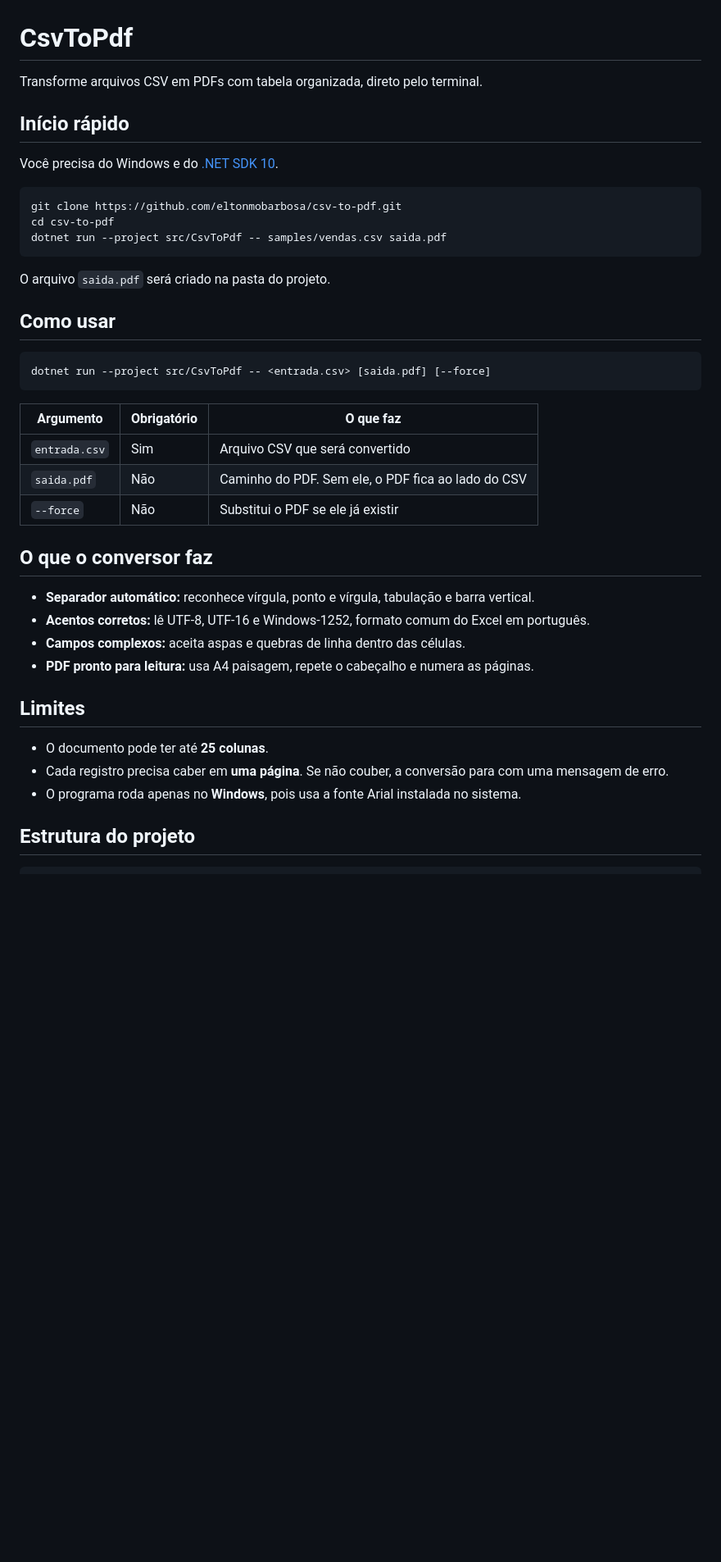
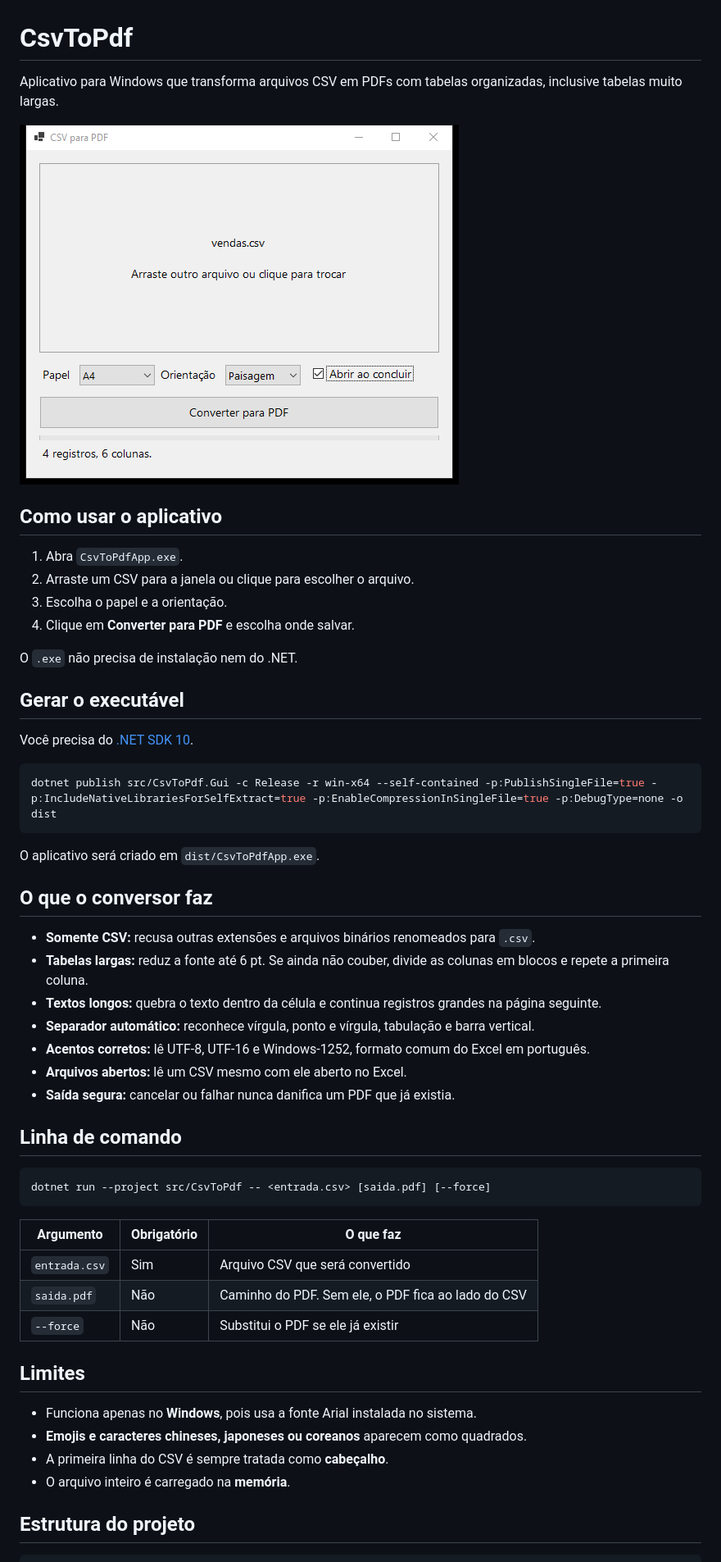
Before and after one commit to eltonmobarbosa/csv-to-pdf, a Markdown page: README.md, the part around one of its changes. Shown at 82% size. Drawn GitHub-style; pictures changed too: docs/interface.png (added); blank space fills up the shorter version.

Commit message:
feat: add Windows GUI and wide table support

````diff
--- a/README.md
+++ b/README.md
@@ -1,20 +1,39 @@
 # CsvToPdf
 
-Transforme arquivos CSV em PDFs com tabela organizada, direto pelo terminal.
+Aplicativo para Windows que transforma arquivos CSV em PDFs com tabelas organizadas, inclusive tabelas muito largas.
 
-## Início rápido
+![Janela do CsvToPdf com um arquivo CSV carregado](docs/interface.png)
 
-Você precisa do Windows e do [.NET SDK 10](https://dotnet.microsoft.com/download).
+## Como usar o aplicativo
+
+1. Abra `CsvToPdfApp.exe`.
+2. Arraste um CSV para a janela ou clique para escolher o arquivo.
+3. Escolha o papel e a orientação.
+4. Clique em **Converter para PDF** e escolha onde salvar.
+
+O `.exe` não precisa de instalação nem do .NET.
+
+## Gerar o executável
+
+Você precisa do [.NET SDK 10](https://dotnet.microsoft.com/download).
 
 ```powershell
-git clone https://github.com/eltonmobarbosa/csv-to-pdf.git
-cd csv-to-pdf
-dotnet run --project src/CsvToPdf -- samples/vendas.csv saida.pdf
+dotnet publish src/CsvToPdf.Gui -c Release -r win-x64 --self-contained -p:PublishSingleFile=true -p:IncludeNativeLibrariesForSelfExtract=true -p:EnableCompressionInSingleFile=true -p:DebugType=none -o dist
 ```
 
-O arquivo `saida.pdf` será criado na pasta do projeto.
+O aplicativo será criado em `dist/CsvToPdfApp.exe`.
 
-## Como usar
+## O que o conversor faz
+
+- **Somente CSV:** recusa outras extensões e arquivos binários renomeados para `.csv`.
+- **Tabelas largas:** reduz a fonte até 6 pt. Se ainda não couber, divide as colunas em blocos e repete a primeira coluna.
+- **Textos longos:** quebra o texto dentro da célula e continua registros grandes na página seguinte.
+- **Separador automático:** reconhece vírgula, ponto e vírgula, tabulação e barra vertical.
+- **Acentos corretos:** lê UTF-8, UTF-16 e Windows-1252, formato comum do Excel em português.
+- **Arquivos abertos:** lê um CSV mesmo com ele aberto no Excel.
+- **Saída segura:** cancelar ou falhar nunca danifica um PDF que já existia.
+
+## Linha de comando
 
 ```text
 dotnet run --project src/CsvToPdf -- <entrada.csv> [saida.pdf] [--force]
@@ -26,18 +45,12 @@ dotnet run --project src/CsvToPdf -- <entrada.csv> [saida.pdf] [--force]
 | `saida.pdf` | Não | Caminho do PDF. Sem ele, o PDF fica ao lado do CSV |
 | `--force` | Não | Substitui o PDF se ele já existir |
 
-## O que o conversor faz
-
-- **Separador automático:** reconhece vírgula, ponto e vírgula, tabulação e barra vertical.
-- **Acentos corretos:** lê UTF-8, UTF-16 e Windows-1252, formato comum do Excel em português.
-- **Campos complexos:** aceita aspas e quebras de linha dentro das células.
-- **PDF pronto para leitura:** usa A4 paisagem, repete o cabeçalho e numera as páginas.
-
 ## Limites
 
-- O documento pode ter até **25 colunas**.
-- Cada registro precisa caber em **uma página**. Se não couber, a conversão para com uma mensagem de erro.
-- O programa roda apenas no **Windows**, pois usa a fonte Arial instalada no sistema.
+- Funciona apenas no **Windows**, pois usa a fonte Arial instalada no sistema.
+- **Emojis e caracteres chineses, japoneses ou coreanos** aparecem como quadrados.
+- A primeira linha do CSV é sempre tratada como **cabeçalho**.
+- O arquivo inteiro é carregado na **memória**.
 
 ## Estrutura do projeto
 
````
Also changed, not shown: other parts of README.md (+6 -7 lines), 15 other files.
